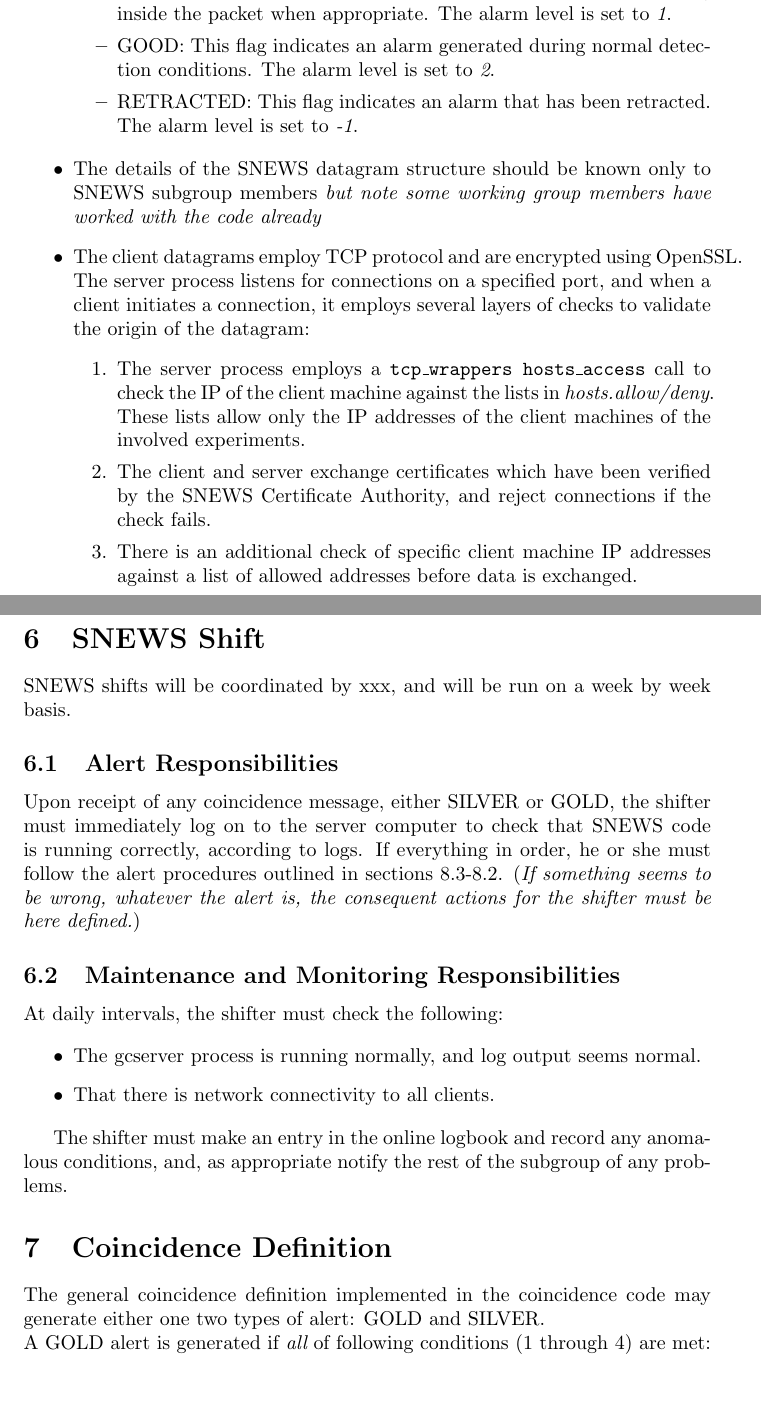
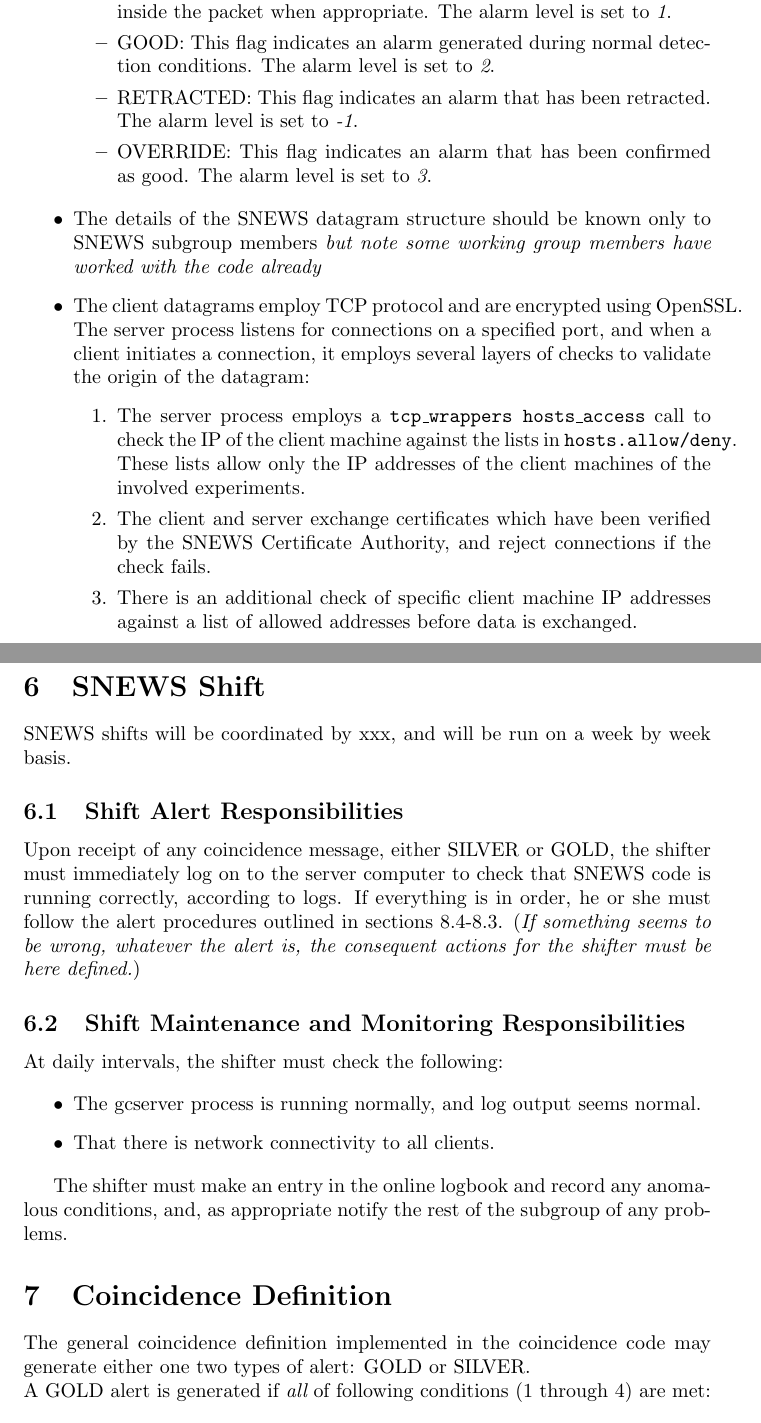
Before and after one commit to SNEWS-Collaboration/snews-mo, a LaTeX document (snewsmo1.0.tex): two parts of pages 2 and 3 of 6, joined at a grey line, cut so that both start at the same text, the shorter picture padded with empty space. Compiled offline with pdfLaTeX.

Commit message:
A few tweaks.  Add section on alert list management to be filled in by Alec.

```diff
--- a/snewsmo1.0.tex
+++ b/snewsmo1.0.tex
@@ -74,6 +74,9 @@
 \item RETRACTED: This flag indicates an alarm
 that has been retracted.  The alarm level is set to {\it -1}.
 
+\item OVERRIDE: This flag indicates an alarm
+that has been confirmed as good.  The alarm level is set to {\it 3}.
+
 \end{itemize}
 
 \item The details of the SNEWS datagram structure should
@@ -88,7 +91,7 @@
 \begin{enumerate}
 \item The server process employs a {\tt tcp\_wrappers hosts\_access}
 call to check the IP of the client machine against the lists in
-{\it hosts.allow/deny}.  These lists allow only the IP addresses
+{\tt hosts.allow/deny}.  These lists allow only the IP addresses
 of the client machines of the involved experiments.
 \item
 The client and server exchange certificates which have been
@@ -108,17 +111,17 @@
 %be equipped with a cell phone and laptop with cellular
 %capability  -> perhaps only email for first mo
 
-\subsection{Alert Responsibilities}
+\subsection{Shift Alert Responsibilities}
 
 Upon receipt of any coincidence message, either SILVER or GOLD, the
 shifter must immediately log on to the server computer to check that
 SNEWS code is running correctly, according to logs.  If everything
-in order, he or she must follow
+is in order, he or she must follow
 the alert procedures outlined in sections \ref{SILVER}-\ref{GOLD}.  ({\it If
 something seems to be wrong, whatever the alert is, the consequent
 actions for the shifter must be here defined.})
 
-\subsection{Maintenance and Monitoring Responsibilities}
+\subsection{Shift Maintenance and Monitoring Responsibilities}
 
 At daily intervals, the shifter must check the following:
 
@@ -139,7 +142,7 @@
 \section{Coincidence Definition}
 
 The general coincidence definition implemented in the coincidence code
-may generate either one two types of alert: GOLD and SILVER.\\
+may generate either one two types of alert: GOLD or SILVER.\\
 A GOLD alert is generated if {\it all} of
 following conditions (1 through 4) are met:
 
```
Also changed, not shown: snewsmo_appendix.tex (+3 -0 lines), snewsmo_template.tex (+7 -6 lines), snewsmo1.0.tex (9 more changed lines).
